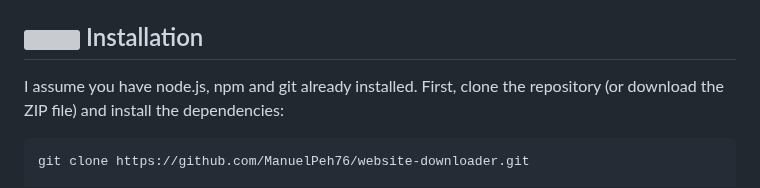
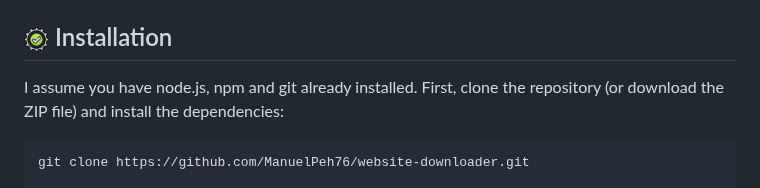
Before and after one commit to ManuelPeh76/Website-Downloader, a Markdown page: readme.md, the part around the change. GitHub-like rendering; grey boxes are pictures that could not be loaded.

Commit message:
Update readme with enhanced features and instructions

````diff
--- a/readme.md
+++ b/readme.md
@@ -22,7 +22,7 @@ Website Downloader is a powerful tool for downloading entire websites, including
   - The history is saved for each field in `localStorage` and automatically restored at startup.
   - Implemented via a custom, robust `History` class in the GUI (`renderer.js`).
 
-## <img src="src/img/install.svg" width="25" height="25" /> Installation
+## <img src="src/img/install.png" width="25" height="25" /> Installation
 I assume you have node.js, npm and git already installed.
 First, clone the repository (or download the ZIP file) and install the dependencies:
 ```cmd
````
